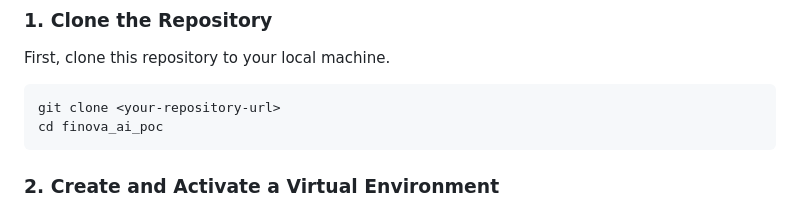
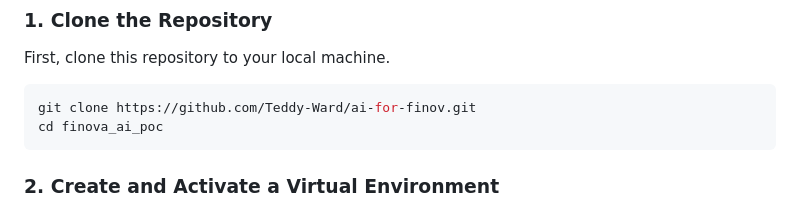
Before and after one commit to Teddy-Ward/ai-for-finov, a Markdown page: readme.md, the part around the change. Rendered like a GitHub page.

Commit message:
Update clone command with actual repository URL

````diff
--- a/readme.md
+++ b/readme.md
@@ -18,7 +18,7 @@ Follow these steps to get the project and its dependencies set up locally.
 First, clone this repository to your local machine.
 
 ```bash
-git clone <your-repository-url>
+git clone https://github.com/Teddy-Ward/ai-for-finov.git
 cd finova_ai_poc
 ```
 
````
